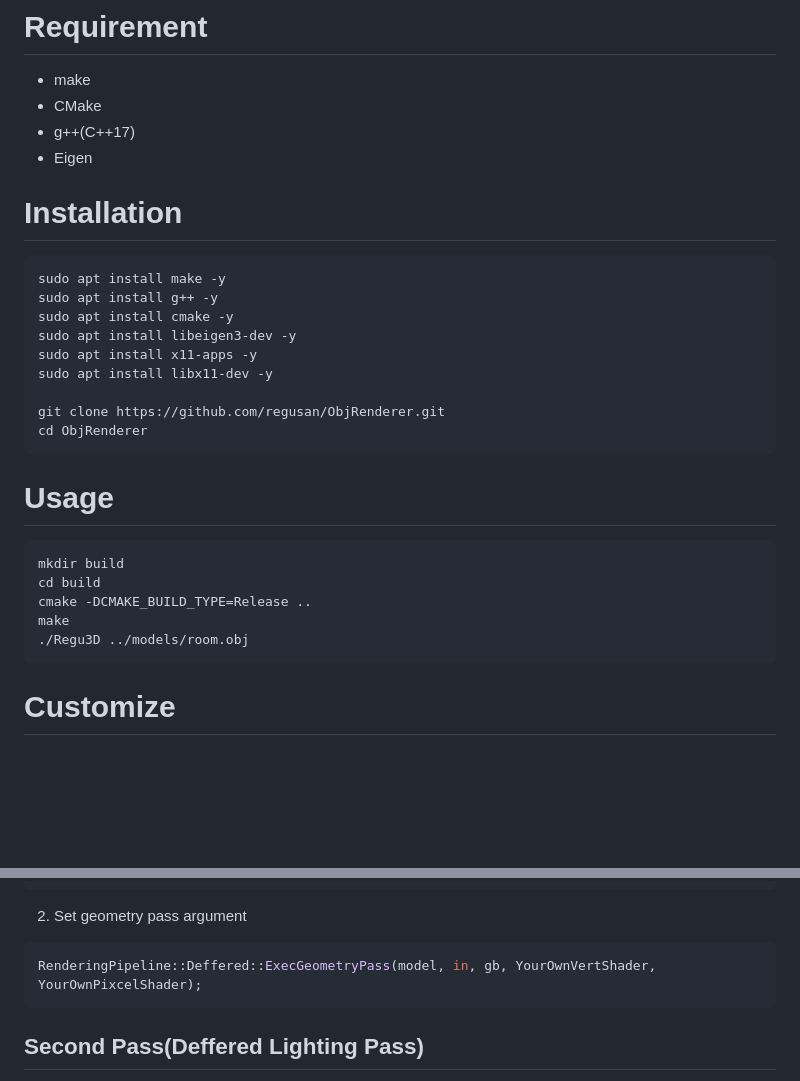
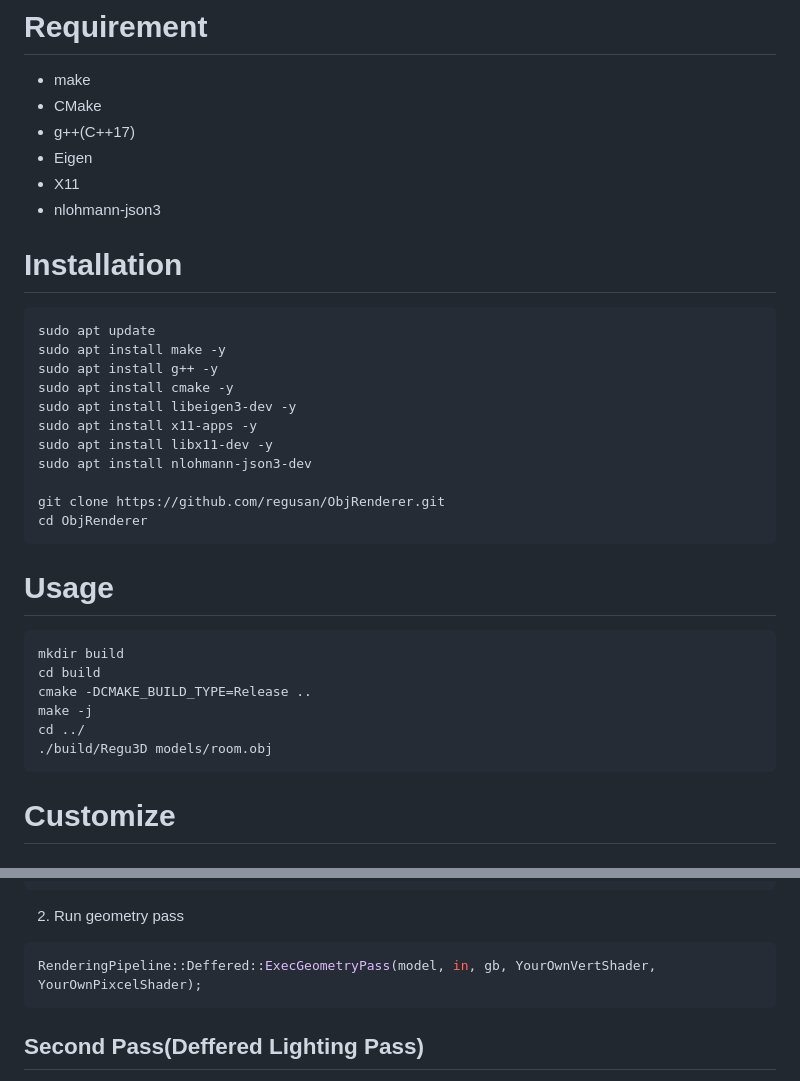
Before and after one commit to regusan/ObjRenderer, a Markdown page: README.md, 2 parts joined by grey strips. Rendered like a GitHub page; blank space fills up the shorter version.

````diff
--- a/README.md
+++ b/README.md
@@ -66,15 +69,19 @@
 * CMake
 * g++(C++17)
 * Eigen
+* X11
+* nlohmann-json3
 
 # Installation
 ```bash
+sudo apt update
 sudo apt install make -y
 sudo apt install g++ -y
 sudo apt install cmake -y
 sudo apt install libeigen3-dev -y
 sudo apt install x11-apps -y
 sudo apt install libx11-dev -y
+sudo apt install nlohmann-json3-dev
 
 git clone https://github.com/regusan/ObjRenderer.git
 cd ObjRenderer
@@ -85,8 +92,9 @@ cd ObjRenderer
 mkdir build
 cd build
 cmake -DCMAKE_BUILD_TYPE=Release ..
-make
-./Regu3D ../models/room.obj
+make -j
+cd ../
+./build/Regu3D models/room.obj
 ```
 
 # Customize
@@ -109,7 +117,7 @@ inline const PixcelOutputStandard YourOwnPixcelShader(const PixcelInputStandard
   //Write own pixcel shader
 }
 ```
-2. Set geometry pass argument
+2. Run geometry pass
 ```cpp
 RenderingPipeline::Deffered::ExecGeometryPass(model, in, gb, YourOwnVertShader, YourOwnPixcelShader);
 ```
````
Also changed, not shown: other parts of README.md (+22 -9 lines), Document/AO-Buffer.png (added), Document/Demo.gif (added), Document/TessAnim.gif (added), 3 other files.
